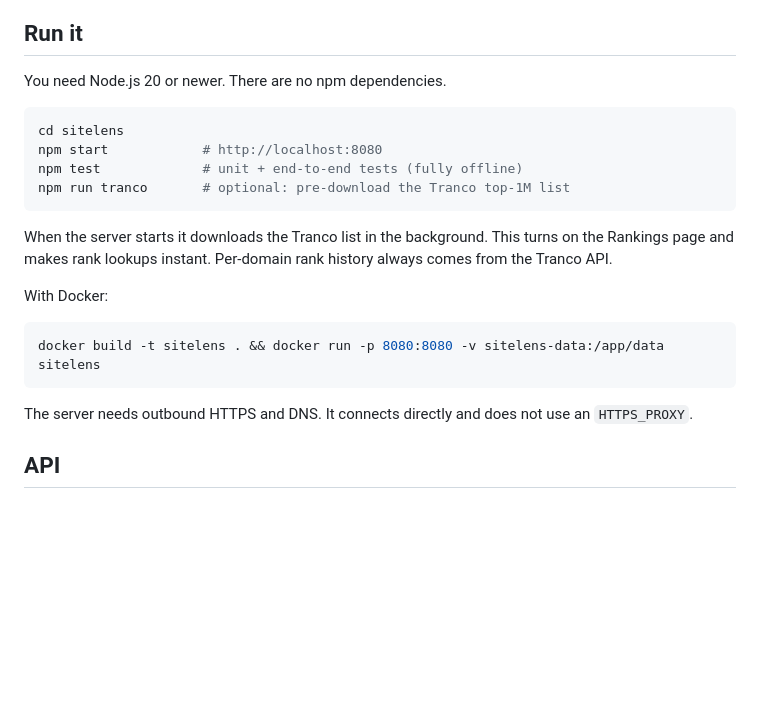
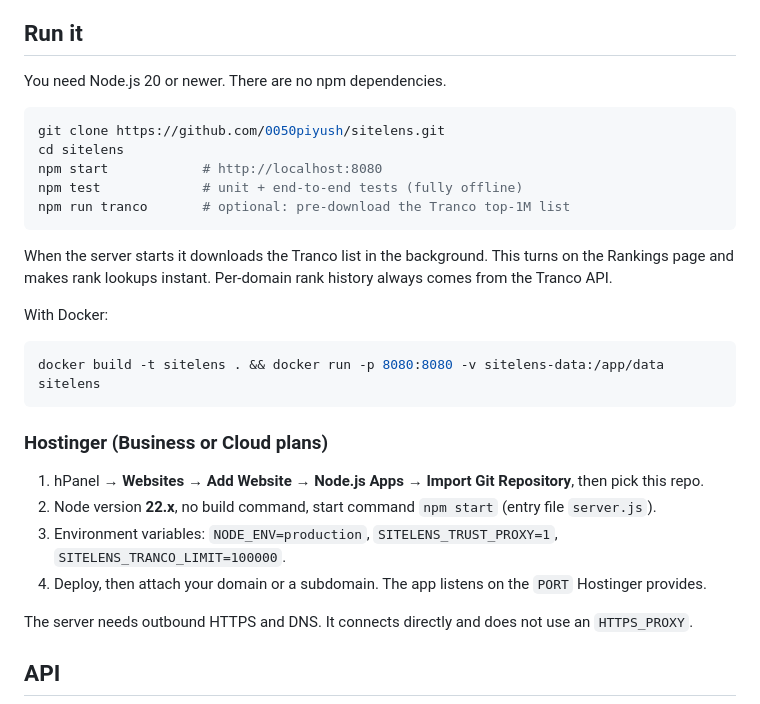
Before and after one commit to 0050piyush/SiteLens, a Markdown page: README.md, the part around the change. Rendered like a GitHub page; blank space fills up the shorter version.

Commit message:
README: standalone clone instructions and Hostinger deployment
Co-Authored-By: Claude Opus 5.5 <noreply@anthropic.com>
Claude-Session: https://claude.ai/code/session_01DGivN2vu5rsGA8Mq7Md9yn

````diff
--- a/README.md
+++ b/README.md
@@ -25,6 +25,7 @@ Similarweb buys clickstream panel data, which is how it can report traffic sourc
 You need Node.js 20 or newer. There are no npm dependencies.
 
 ```bash
+git clone https://github.com/0050piyush/sitelens.git
 cd sitelens
 npm start            # http://localhost:8080
 npm test             # unit + end-to-end tests (fully offline)
@@ -38,6 +39,13 @@ With Docker:
 ```bash
 docker build -t sitelens . && docker run -p 8080:8080 -v sitelens-data:/app/data sitelens
 ```
+
+### Hostinger (Business or Cloud plans)
+
+1. hPanel → **Websites → Add Website → Node.js Apps → Import Git Repository**, then pick this repo.
+2. Node version **22.x**, no build command, start command `npm start` (entry file `server.js`).
+3. Environment variables: `NODE_ENV=production`, `SITELENS_TRUST_PROXY=1`, `SITELENS_TRANCO_LIMIT=100000`.
+4. Deploy, then attach your domain or a subdomain. The app listens on the `PORT` Hostinger provides.
 
 The server needs outbound HTTPS and DNS. It connects directly and does not use an `HTTPS_PROXY`.
 
````
